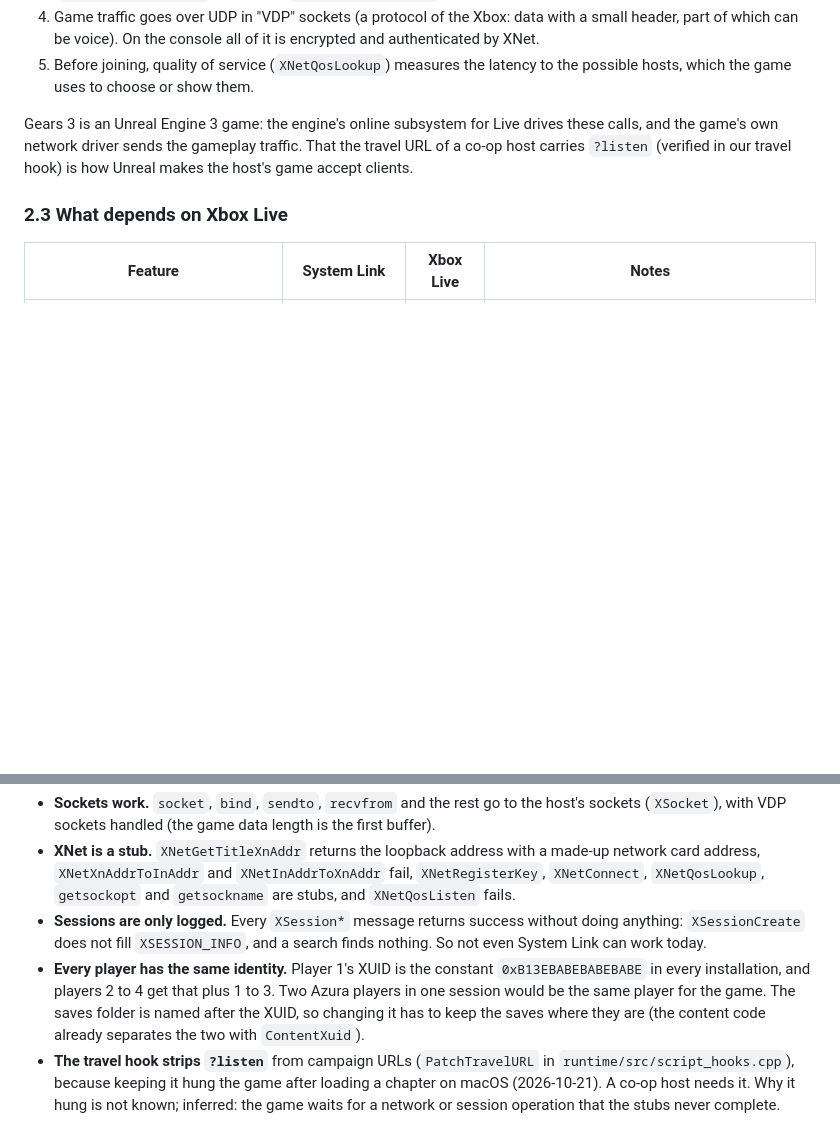
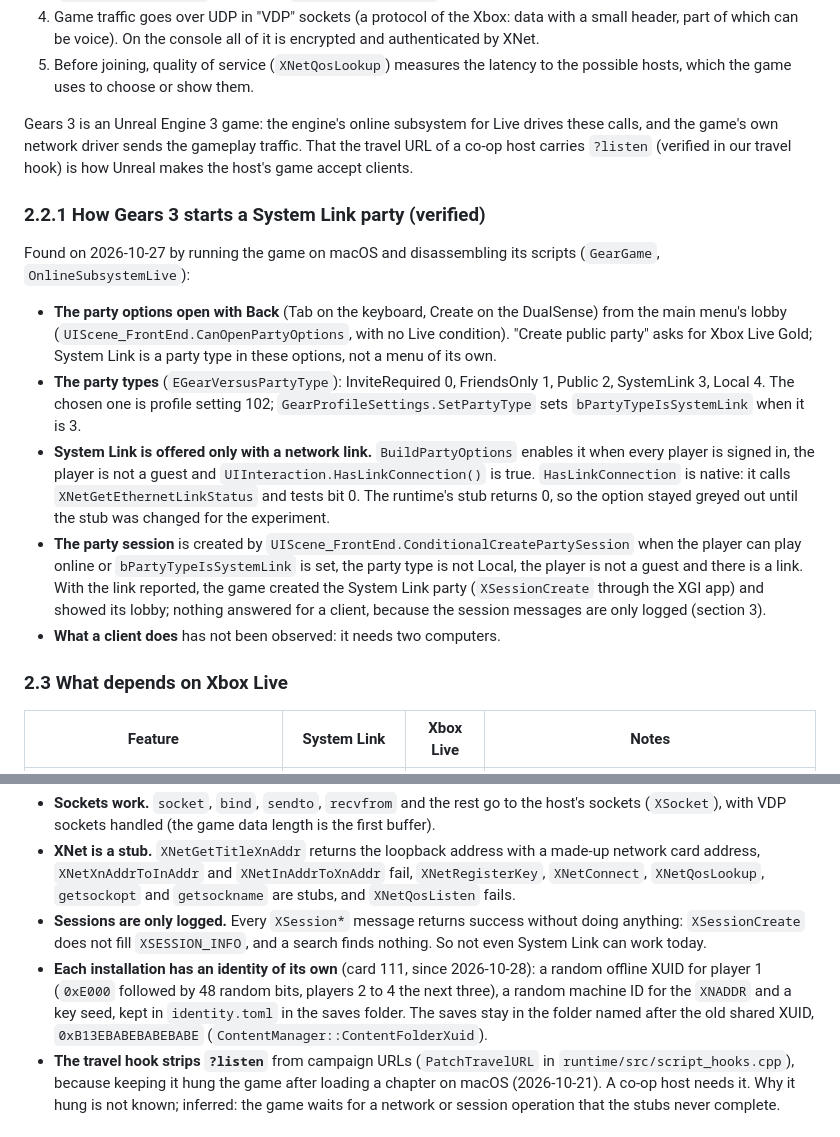
Before and after one commit to Carolux97/Azura, a Markdown page: docs/coop-multiplayer-research.md, 2 parts joined by grey strips. GitHub-like rendering; blank space fills up the shorter version.

Commit message:
docs: how Gears 3 starts a System Link party, and the player identity in place
What running the game showed about System Link hosting (party options on Back, the party types,
the link check through XNetGetEthernetLinkStatus, the party session), and the runtime section now
describes the identity each installation has.

```diff
--- a/docs/coop-multiplayer-research.md
+++ b/docs/coop-multiplayer-research.md
@@ -94,6 +94,28 @@ Gears 3 is an Unreal Engine 3 game: the engine's online subsystem for Live drive
 the game's own network driver sends the gameplay traffic. That the travel URL of a co-op host
 carries `?listen` (verified in our travel hook) is how Unreal makes the host's game accept clients.
 
+### 2.2.1 How Gears 3 starts a System Link party (verified)
+
+Found on 2026-10-27 by running the game on macOS and disassembling its scripts (`GearGame`,
+`OnlineSubsystemLive`):
+
+- **The party options open with Back** (Tab on the keyboard, Create on the DualSense) from the main
+  menu's lobby (`UIScene_FrontEnd.CanOpenPartyOptions`, with no Live condition). "Create public
+  party" asks for Xbox Live Gold; System Link is a party type in these options, not a menu of its own.
+- **The party types** (`EGearVersusPartyType`): InviteRequired 0, FriendsOnly 1, Public 2,
+  SystemLink 3, Local 4. The chosen one is profile setting 102; `GearProfileSettings.SetPartyType`
+  sets `bPartyTypeIsSystemLink` when it is 3.
+- **System Link is offered only with a network link.** `BuildPartyOptions` enables it when every
+  player is signed in, the player is not a guest and `UIInteraction.HasLinkConnection()` is true.
+  `HasLinkConnection` is native: it calls `XNetGetEthernetLinkStatus` and tests bit 0. The runtime's
+  stub returns 0, so the option stayed greyed out until the stub was changed for the experiment.
+- **The party session** is created by `UIScene_FrontEnd.ConditionalCreatePartySession` when the
+  player can play online or `bPartyTypeIsSystemLink` is set, the party type is not Local, the player
+  is not a guest and there is a link. With the link reported, the game created the System Link party
+  (`XSessionCreate` through the XGI app) and showed its lobby; nothing answered for a client, because
+  the session messages are only logged (section 3).
+- **What a client does** has not been observed: it needs two computers.
+
 ### 2.3 What depends on Xbox Live
 
 | Feature | System Link | Xbox Live | Notes |
@@ -123,10 +145,11 @@ Verified in the SDK (`src/kernel/xam/xam_net.cpp`, `apps/xgi_app.cpp`, `src/syst
 - **Sessions are only logged.** Every `XSession*` message returns success without doing anything:
   `XSessionCreate` does not fill `XSESSION_INFO`, and a search finds nothing. So not even System
   Link can work today.
-- **Every player has the same identity.** Player 1's XUID is the constant `0xB13EBABEBABEBABE` in
-  every installation, and players 2 to 4 get that plus 1 to 3. Two Azura players in one session would
-  be the same player for the game. The saves folder is named after the XUID, so changing it has to
-  keep the saves where they are (the content code already separates the two with `ContentXuid`).
+- **Each installation has an identity of its own** (card 111, since 2026-10-28): a random offline
+  XUID for player 1 (`0xE000` followed by 48 random bits, players 2 to 4 the next three), a random
+  machine ID for the `XNADDR` and a key seed, kept in `identity.toml` in the saves folder. The saves
+  stay in the folder named after the old shared XUID, `0xB13EBABEBABEBABE`
+  (`ContentManager::ContentFolderXuid`).
 - **The travel hook strips `?listen`** from campaign URLs (`PatchTravelURL` in
   `runtime/src/script_hooks.cpp`), because keeping it hung the game after loading a chapter on macOS
   (2026-10-21). A co-op host needs it. Why it hung is not known; inferred: the game waits for a network
```
